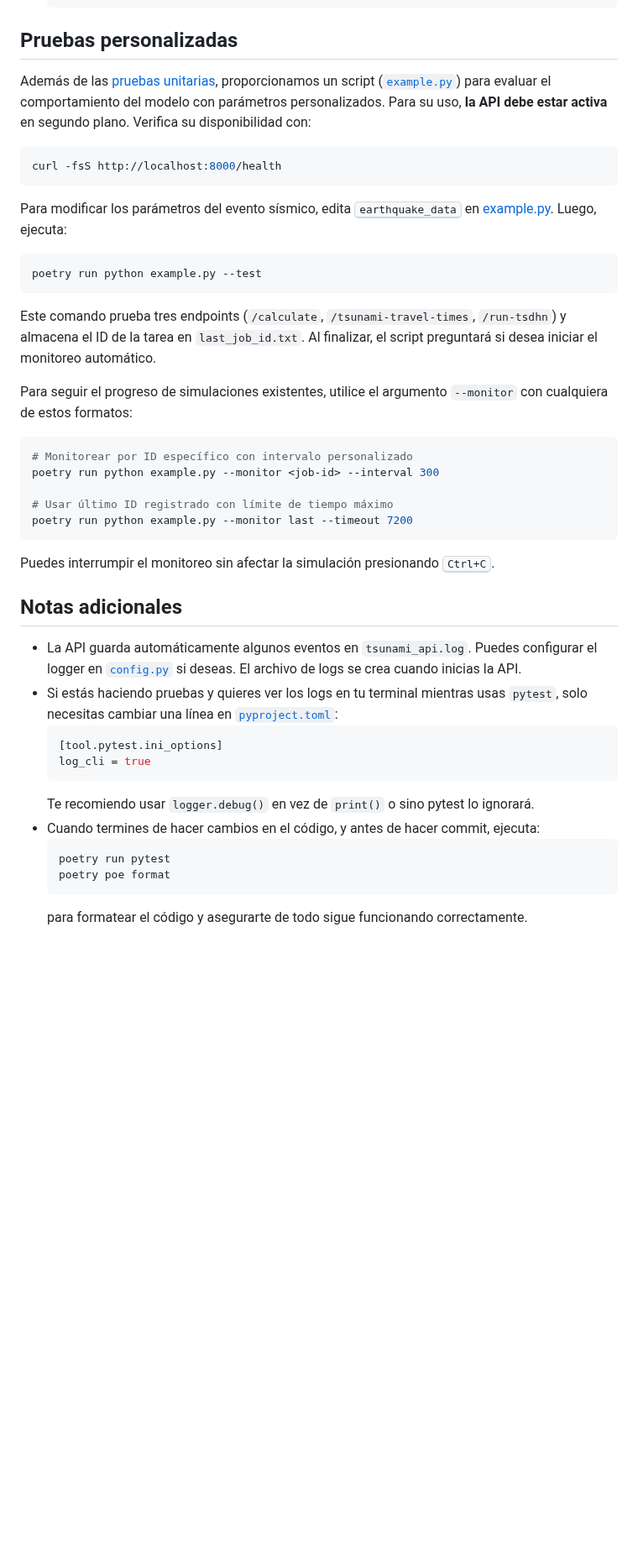
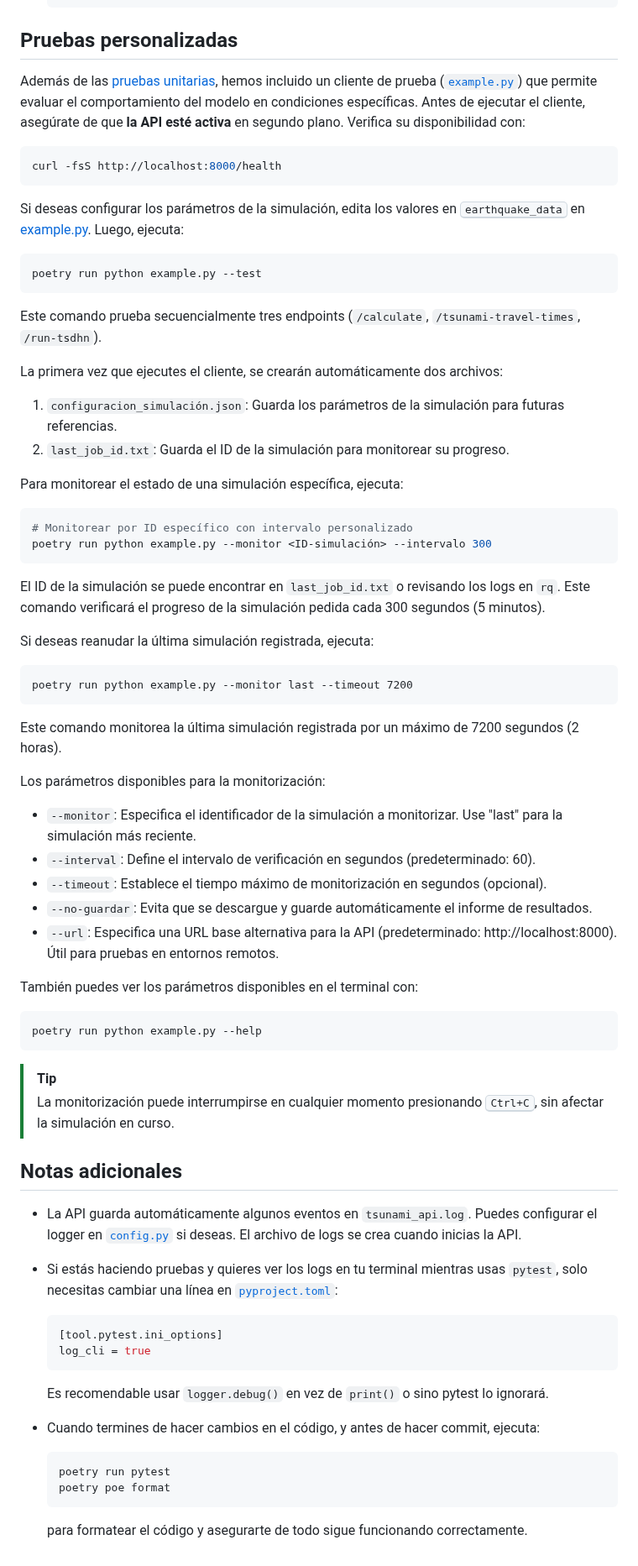
Before and after one commit to totallynotdavid/picv-2025, a Markdown page: README.md, the part around the change. Shown at 84% size. GitHub-like rendering; folded sections open; blank space fills up the shorter version.

Commit message:
docs: enhance README with detailed instructions for simulation client usage

````diff
--- a/README.md
+++ b/README.md
@@ -433,44 +433,76 @@ El proceso inicia cuando el usuario envía datos sísmicos desde la [interfaz we
 
 ## Pruebas personalizadas
 
-Además de las [pruebas unitarias](orchestrator/tests/), proporcionamos un script ([`example.py`](example.py)) para evaluar el comportamiento del modelo con parámetros personalizados. Para su uso, **la API debe estar activa** en segundo plano. Verifica su disponibilidad con:
+Además de las [pruebas unitarias](orchestrator/tests/), hemos incluido un cliente de prueba ([`example.py`](example.py)) que permite evaluar el comportamiento del modelo en condiciones específicas. Antes de ejecutar el cliente, asegúrate de que **la API esté activa** en segundo plano. Verifica su disponibilidad con:
 
 ```bash
 curl -fsS http://localhost:8000/health
 ```
 
-Para modificar los parámetros del evento sísmico, edita <kbd>earthquake_data</kbd> en [example.py](example.py?plain=1#L13). Luego, ejecuta:
+Si deseas configurar los parámetros de la simulación, edita los valores en <kbd>earthquake_data</kbd> en [example.py](example.py?plain=1#L13). Luego, ejecuta:
 
 ```bash
 poetry run python example.py --test
 ```
 
-Este comando prueba tres endpoints (`/calculate`, `/tsunami-travel-times`, `/run-tsdhn`) y almacena el ID de la tarea en `last_job_id.txt`. Al finalizar, el script preguntará si desea iniciar el monitoreo automático.
+Este comando prueba secuencialmente tres endpoints (`/calculate`, `/tsunami-travel-times`, `/run-tsdhn`).
 
-Para seguir el progreso de simulaciones existentes, utilice el argumento `--monitor` con cualquiera de estos formatos:
+La primera vez que ejecutes el cliente, se crearán automáticamente dos archivos:
+
+1. `configuracion_simulación.json`: Guarda los parámetros de la simulación para futuras referencias.
+2. `last_job_id.txt`: Guarda el ID de la simulación para monitorear su progreso.
+
+Para monitorear el estado de una simulación específica, ejecuta:
 
 ```bash
 # Monitorear por ID específico con intervalo personalizado
-poetry run python example.py --monitor <job-id> --interval 300
+poetry run python example.py --monitor <ID-simulación> --intervalo 300
+```
 
-# Usar último ID registrado con límite de tiempo máximo
+El ID de la simulación se puede encontrar en `last_job_id.txt` o revisando los logs en `rq`. Este comando verificará el progreso de la simulación pedida cada 300 segundos (5 minutos).
+
+Si deseas reanudar la última simulación registrada, ejecuta:
+
+```
 poetry run python example.py --monitor last --timeout 7200
 ```
 
-Puedes interrumpir el monitoreo sin afectar la simulación presionando <kbd>Ctrl+C</kbd>.
+Este comando monitorea la última simulación registrada por un máximo de 7200 segundos (2 horas).
+
+Los parámetros disponibles para la monitorización:
+
+- `--monitor`: Especifica el identificador de la simulación a monitorizar. Use "last" para la simulación más reciente.
+- `--interval`: Define el intervalo de verificación en segundos (predeterminado: 60).
+- `--timeout`: Establece el tiempo máximo de monitorización en segundos (opcional).
+- `--no-guardar`: Evita que se descargue y guarde automáticamente el informe de resultados.
+- `--url`: Especifica una URL base alternativa para la API (predeterminado: http://localhost:8000). Útil para pruebas en entornos remotos.
+
+También puedes ver los parámetros disponibles en el terminal con:
+
+```bash
+poetry run python example.py --help
+```
+
+> [!TIP]
+> La monitorización puede interrumpirse en cualquier momento presionando <kbd>Ctrl+C</kbd>, sin afectar la simulación en curso.
 
 ## Notas adicionales
 
 - La API guarda automáticamente algunos eventos en `tsunami_api.log`. Puedes configurar el logger en [`config.py`](/orchestrator/core/config.py) si deseas. El archivo de logs se crea cuando inicias la API.
 - Si estás haciendo pruebas y quieres ver los logs en tu terminal mientras usas `pytest`, solo necesitas cambiar una línea en [`pyproject.toml`](pyproject.toml):
+
   ```toml
   [tool.pytest.ini_options]
   log_cli = true
   ```
-  Te recomiendo usar `logger.debug()` en vez de `print()` o sino pytest lo ignorará.
+
+  Es recomendable usar `logger.debug()` en vez de `print()` o sino pytest lo ignorará.
+
 - Cuando termines de hacer cambios en el código, y antes de hacer commit, ejecuta:
+
   ```bash
   poetry run pytest
   poetry poe format
   ```
+
   para formatear el código y asegurarte de todo sigue funcionando correctamente.
````
